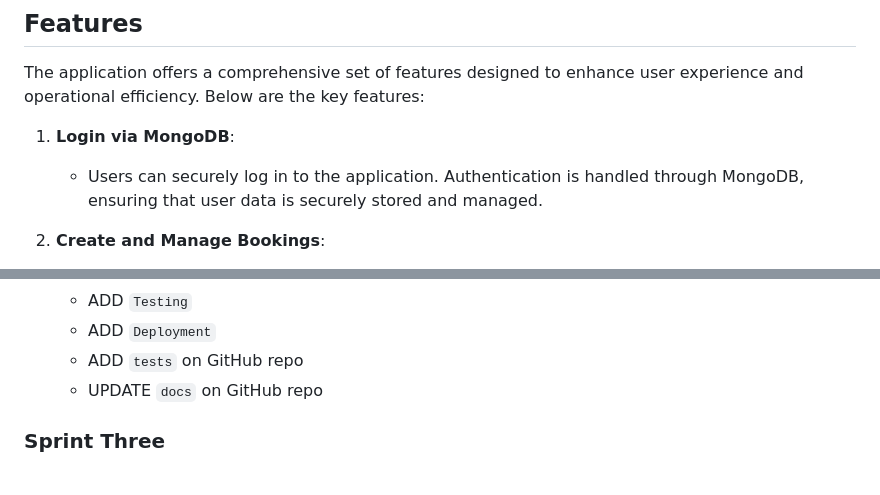
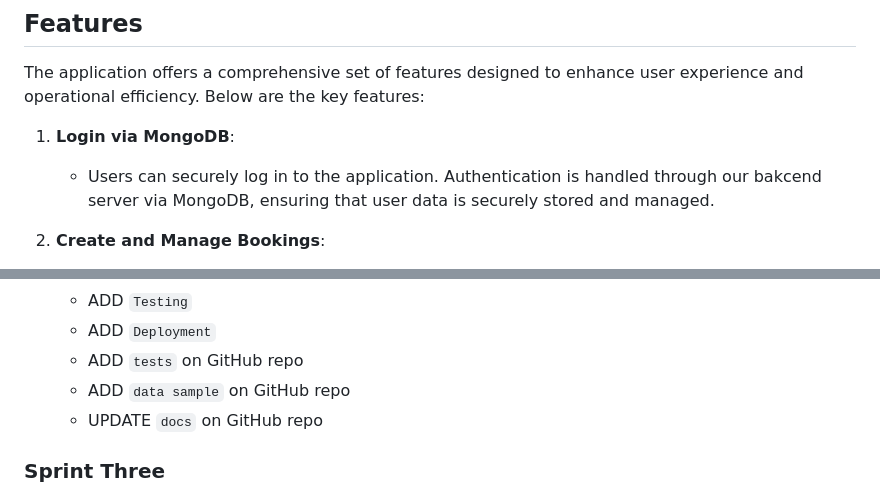
Before and after one commit to COMP90082-2024-SM1/SG-Koala, a Markdown page: README.md, 2 parts joined by grey strips. Drawn GitHub-style.

```diff
--- a/README.md
+++ b/README.md
@@ -58,7 +58,7 @@ python3 manage.py runserver # Start the server
 The application offers a comprehensive set of features designed to enhance user experience and operational efficiency. Below are the key features:
 
 1. **Login via MongoDB**:
-   - Users can securely log in to the application. Authentication is handled through MongoDB, ensuring that user data is securely stored and managed.
+   - Users can securely log in to the application. Authentication is handled through our bakcend server via MongoDB, ensuring that user data is securely stored and managed.
 
 2. **Create and Manage Bookings**:
    - Users have the ability to create new bookings and manage existing ones. This feature includes options to update or delete bookings as needed, facilitating effective scheduling and resource management.
@@ -97,6 +97,7 @@ The application offers a comprehensive set of features designed to enhance user
     - ADD `Testing`
     - ADD `Deployment`
     - ADD `tests` on GitHub repo
+    - ADD `data sample` on GitHub repo
     - UPDATE `docs` on GitHub repo
   ### Sprint Three
   - Date
```
